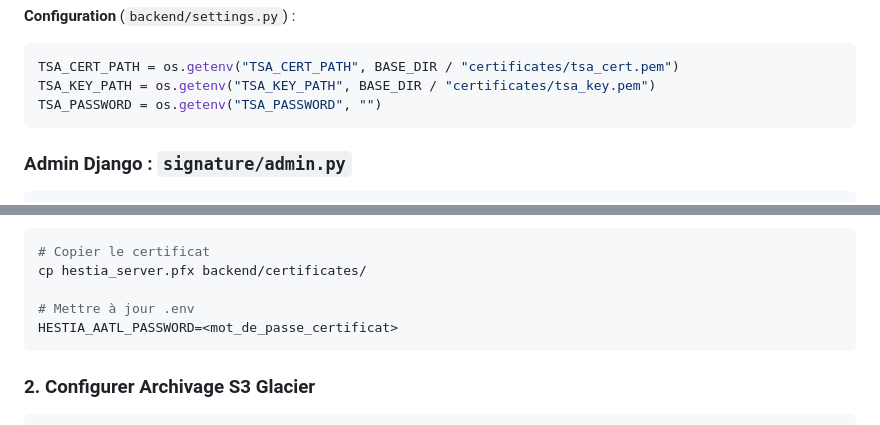
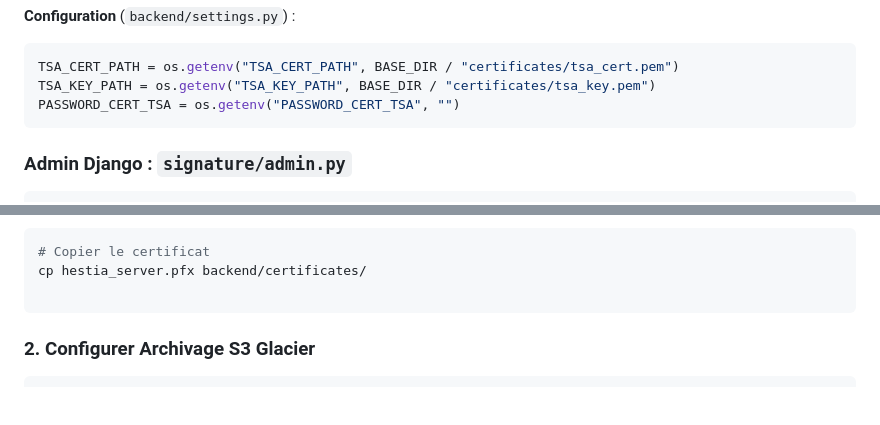
Before and after one commit to Nicolas3269/location-backend, a Markdown page: docs/IMPLEMENTATION_CERTIFICATION_FLOW.md, 2 parts joined by grey strips. Drawn GitHub-style; blank space fills up the shorter version.

Commit message:
fix documentation

````diff
--- a/docs/IMPLEMENTATION_CERTIFICATION_FLOW.md
+++ b/docs/IMPLEMENTATION_CERTIFICATION_FLOW.md
@@ -184,7 +184,7 @@ def signer(self):
 ```python
 TSA_CERT_PATH = os.getenv("TSA_CERT_PATH", BASE_DIR / "certificates/tsa_cert.pem")
 TSA_KEY_PATH = os.getenv("TSA_KEY_PATH", BASE_DIR / "certificates/tsa_key.pem")
-TSA_PASSWORD = os.getenv("TSA_PASSWORD", "")
+PASSWORD_CERT_TSA = os.getenv("PASSWORD_CERT_TSA", "")
 ```
 
 ### Admin Django : `signature/admin.py`
@@ -461,8 +461,6 @@ poetry run python scripts/test_tsa.py
 # Copier le certificat
 cp hestia_server.pfx backend/certificates/
 
-# Mettre à jour .env
-HESTIA_AATL_PASSWORD=<mot_de_passe_certificat>
 ```
 
 ### 2. Configurer Archivage S3 Glacier
````
Also changed, not shown: docs/signature-strategy-eidas-hybrid.md (+1 -1 lines).
